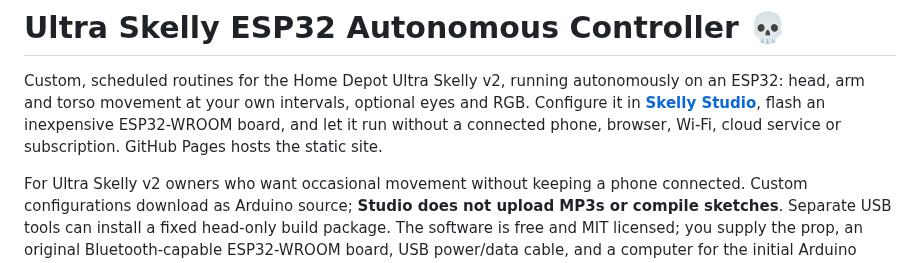
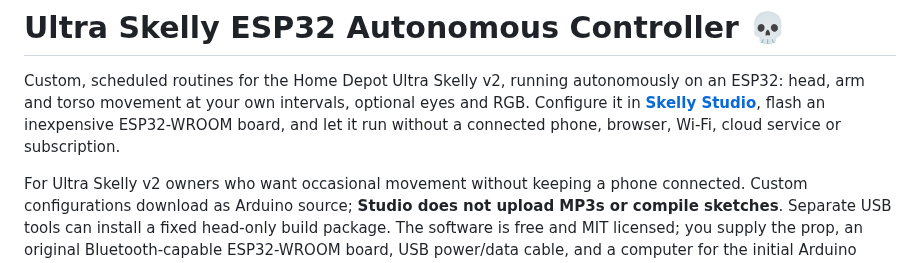
Before and after one commit to jacobmgoodnight/ultra-skelly-esp32-autonomous, a Markdown page: README.md, the part around the change. Rendered like a GitHub page.

```diff
--- a/README.md
+++ b/README.md
@@ -5,7 +5,7 @@ on an ESP32: head, arm and torso movement at your own intervals, optional eyes a
 Configure it
 in **[Skelly Studio](https://jacobmgoodnight.github.io/ultra-skelly-esp32-autonomous/studio/)**,
 flash an inexpensive ESP32-WROOM board, and let it run without a connected phone,
-browser, Wi-Fi, cloud service or subscription. GitHub Pages hosts the static site.
+browser, Wi-Fi, cloud service or subscription.
 
 For Ultra Skelly v2 owners who want occasional movement without keeping a phone
 connected. Custom configurations download as Arduino source; **Studio does not
```
